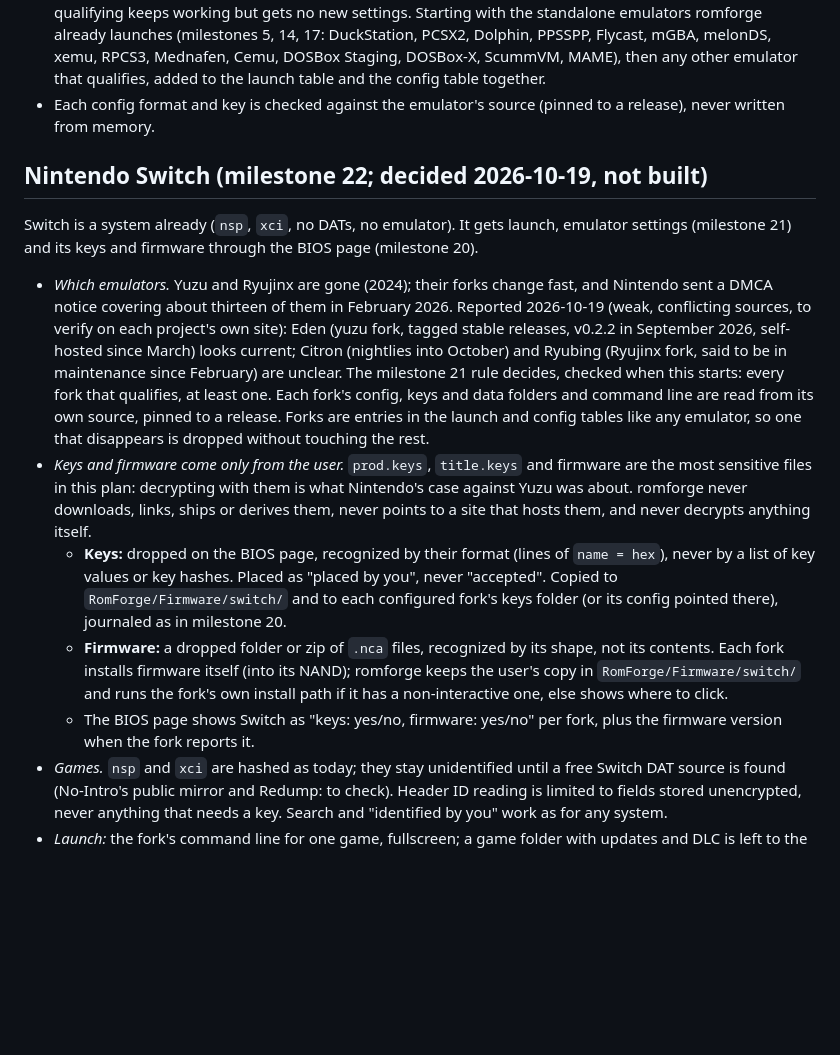
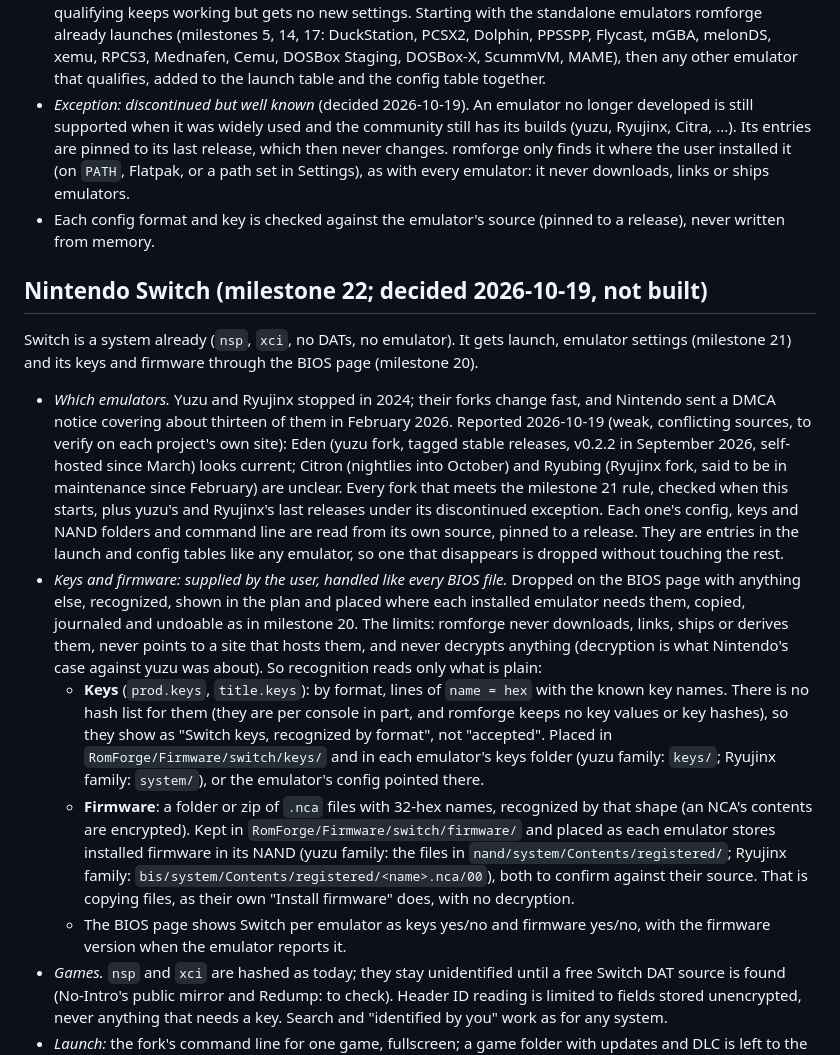
Before and after one commit to asafelobotomy/romforge, a Markdown page: PLAN.md, the part around the change. Rendered like a GitHub page; blank space fills up the shorter version.

Commit message:
Plan: discontinued emulators, Switch keys and firmware as BIOS files
Well-known emulators that are no longer developed (yuzu, Ryujinx, Citra)
stay supported, pinned to their last release. Switch keys and firmware
the user drops on the BIOS page are recognized by format and placed
where each emulator expects them, like every other BIOS file.

Co-Authored-By: Claude Opus 5.5 <noreply@anthropic.com>

```diff
--- a/PLAN.md
+++ b/PLAN.md
@@ -1488,6 +1488,13 @@ Milestone 20 uses it to set BIOS paths.
   Dolphin, PPSSPP, Flycast, mGBA, melonDS, xemu, RPCS3, Mednafen, Cemu,
   DOSBox Staging, DOSBox-X, ScummVM, MAME), then any other emulator that
   qualifies, added to the launch table and the config table together.
+- *Exception: discontinued but well known* (decided 2026-10-19). An
+  emulator no longer developed is still supported when it was widely
+  used and the community still has its builds (yuzu, Ryujinx, Citra,
+  ...). Its entries are pinned to its last release, which then never
+  changes. romforge only finds it where the user installed it (on
+  `PATH`, Flatpak, or a path set in Settings), as with every emulator: it
+  never downloads, links or ships emulators.
 - Each config format and key is checked against the emulator's source
   (pinned to a release), never written from memory.
 
@@ -1497,35 +1504,44 @@ Switch is a system already (`nsp`, `xci`, no DATs, no emulator). It gets
 launch, emulator settings (milestone 21) and its keys and firmware
 through the BIOS page (milestone 20).
 
-- *Which emulators.* Yuzu and Ryujinx are gone (2024); their forks
+- *Which emulators.* Yuzu and Ryujinx stopped in 2024; their forks
   change fast, and Nintendo sent a DMCA notice covering about thirteen
   of them in February 2026. Reported 2026-10-19 (weak, conflicting
   sources, to verify on each project's own site): Eden (yuzu fork, tagged
   stable releases, v0.2.2 in September 2026, self-hosted since March)
   looks current; Citron (nightlies into October) and Ryubing (Ryujinx
-  fork, said to be in maintenance since February) are unclear. The
-  milestone 21 rule decides, checked when this starts: every fork that
-  qualifies, at least one. Each fork's config, keys and data folders
-  and command line are read from its own source, pinned to a release.
-  Forks are entries in the launch and config tables like any emulator,
-  so one that disappears is dropped without touching the rest.
-- *Keys and firmware come only from the user.* `prod.keys`,
-  `title.keys` and firmware are the most sensitive files in this plan:
-  decrypting with them is what Nintendo's case against Yuzu was about.
+  fork, said to be in maintenance since February) are unclear. Every
+  fork that meets the milestone 21 rule, checked when this starts, plus
+  yuzu's and Ryujinx's last releases under its discontinued exception.
+  Each one's config, keys and NAND folders and command line are read
+  from its own source, pinned to a release. They are entries in the
+  launch and config tables like any emulator, so one that disappears is
+  dropped without touching the rest.
+- *Keys and firmware: supplied by the user, handled like every BIOS
+  file.* Dropped on the BIOS page with anything else, recognized,
+  shown in the plan and placed where each installed emulator needs them,
+  copied, journaled and undoable as in milestone 20. The limits:
   romforge never downloads, links, ships or derives them, never points
-  to a site that hosts them, and never decrypts anything itself.
-  - **Keys:** dropped on the BIOS page, recognized by their format (lines
-    of `name = hex`), never by a list of key values or key hashes.
-    Placed as "placed by you", never "accepted". Copied to
-    `RomForge/Firmware/switch/` and to each configured fork's keys folder
-    (or its config pointed there), journaled as in milestone 20.
-  - **Firmware:** a dropped folder or zip of `.nca` files, recognized by
-    its shape, not its contents. Each fork installs firmware itself
-    (into its NAND); romforge keeps the user's copy in
-    `RomForge/Firmware/switch/` and runs the fork's own install path if
-    it has a non-interactive one, else shows where to click.
-  - The BIOS page shows Switch as "keys: yes/no, firmware: yes/no" per
-    fork, plus the firmware version when the fork reports it.
+  to a site that hosts them, and never decrypts anything (decryption is
+  what Nintendo's case against yuzu was about). So recognition reads
+  only what is plain:
+  - **Keys** (`prod.keys`, `title.keys`): by format, lines of
+    `name = hex` with the known key names. There is no hash list for
+    them (they are per console in part, and romforge keeps no key
+    values or key hashes), so they show as "Switch keys, recognized by
+    format", not "accepted". Placed in `RomForge/Firmware/switch/keys/`
+    and in each emulator's keys folder (yuzu family: `keys/`; Ryujinx
+    family: `system/`), or the emulator's config pointed there.
+  - **Firmware**: a folder or zip of `.nca` files with 32-hex names,
+    recognized by that shape (an NCA's contents are encrypted).
+    Kept in `RomForge/Firmware/switch/firmware/` and placed as each
+    emulator stores installed firmware in its NAND (yuzu family: the
+    files in `nand/system/Contents/registered/`; Ryujinx family:
+    `bis/system/Contents/registered/<name>.nca/00`), both to confirm
+    against their source. That is copying files, as their own "Install
+    firmware" does, with no decryption.
+  - The BIOS page shows Switch per emulator as keys yes/no and firmware
+    yes/no, with the firmware version when the emulator reports it.
 - *Games.* `nsp` and `xci` are hashed as today; they stay unidentified
   until a free Switch DAT source is found (No-Intro's public mirror and
   Redump: to check). Header ID reading is limited to fields stored
```
